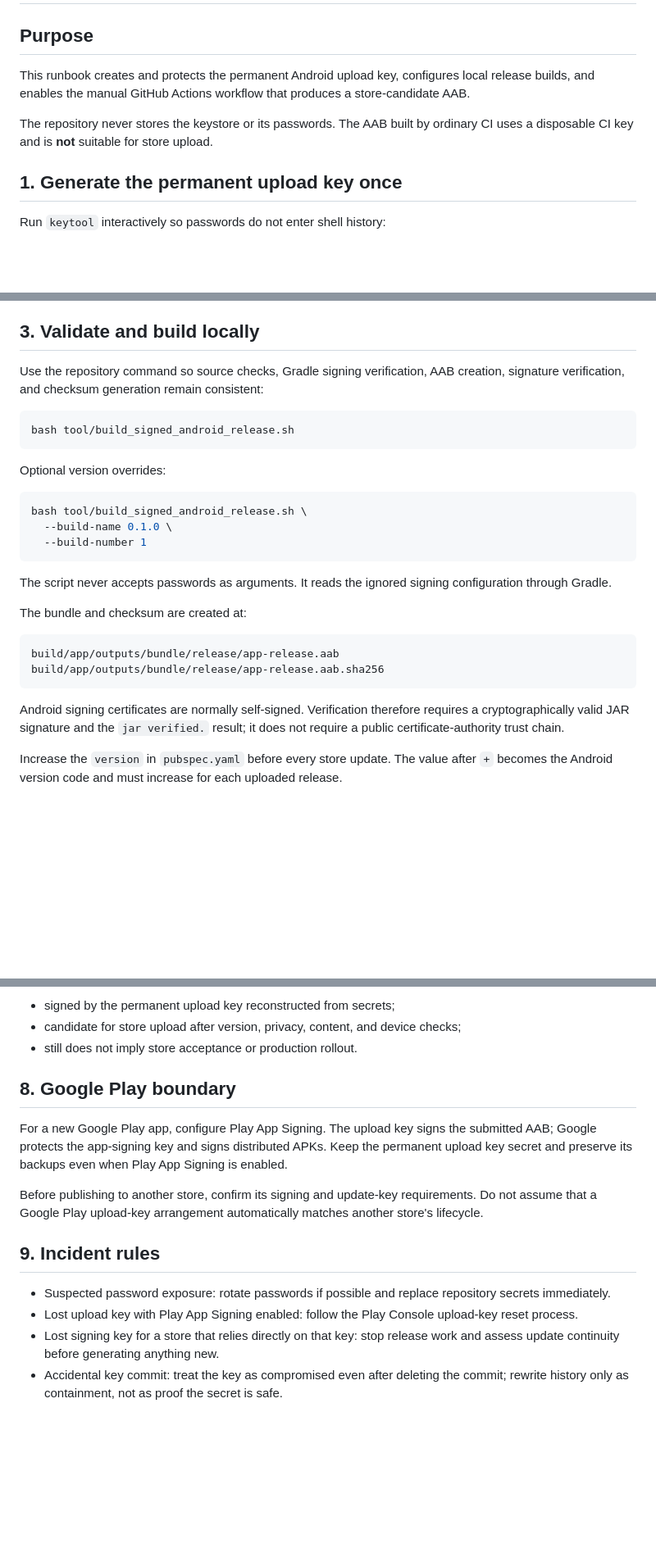
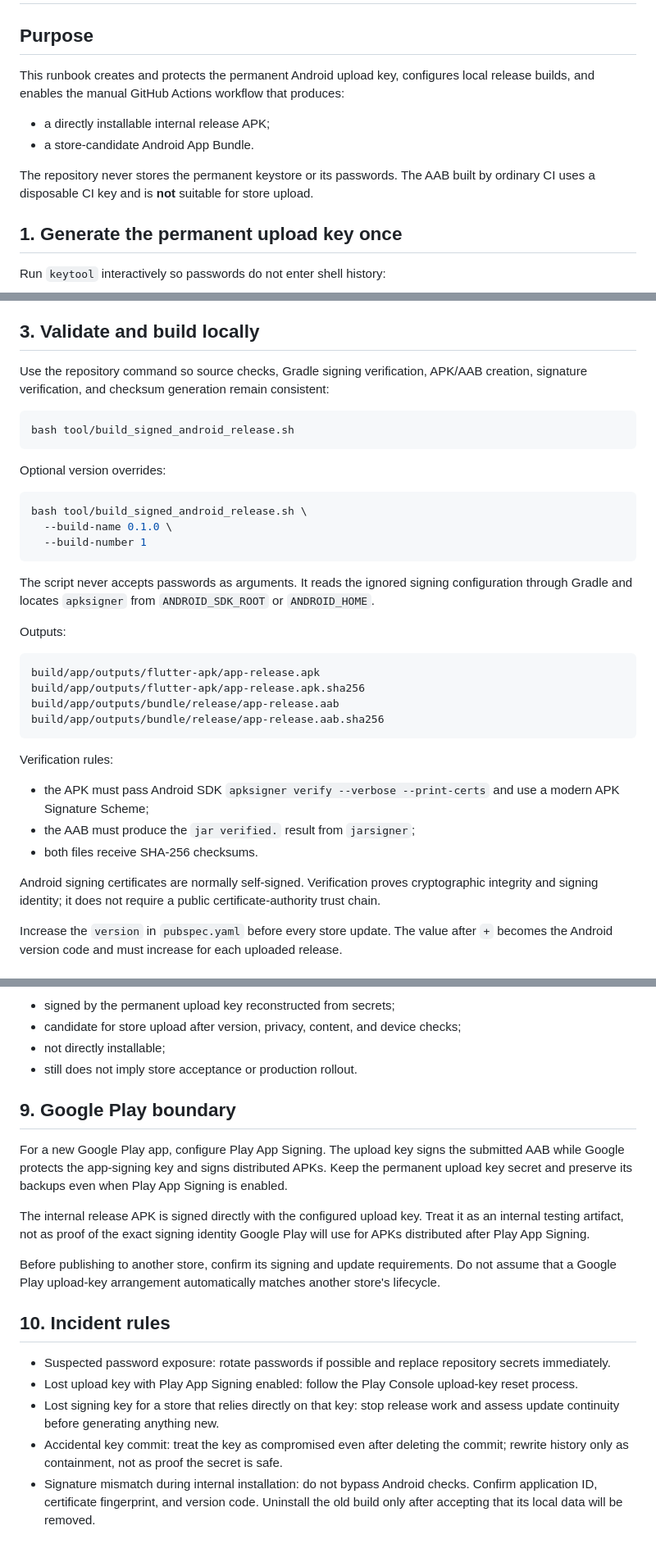
Before and after one commit to Emad211/daro-ta-key-daram, a Markdown page: docs/08-android-release-signing.md, 3 parts joined by grey strips. Shown at 82% size. GitHub-like rendering; blank space fills up the shorter version.

````diff
--- a/docs/08-android-release-signing.md
+++ b/docs/08-android-release-signing.md
@@ -2,9 +2,12 @@
 
 ## Purpose
 
-This runbook creates and protects the permanent Android upload key, configures local release builds, and enables the manual GitHub Actions workflow that produces a store-candidate AAB.
+This runbook creates and protects the permanent Android upload key, configures local release builds, and enables the manual GitHub Actions workflow that produces:
 
-The repository never stores the keystore or its passwords. The AAB built by ordinary CI uses a disposable CI key and is **not** suitable for store upload.
+- a directly installable internal release APK;
+- a store-candidate Android App Bundle.
+
+The repository never stores the permanent keystore or its passwords. The AAB built by ordinary CI uses a disposable CI key and is **not** suitable for store upload.
 
 ## 1. Generate the permanent upload key once
 
@@ -41,7 +44,7 @@ Relative `storeFile` paths are resolved from `android/`. Both `android/key.prope
 
 ## 3. Validate and build locally
 
-Use the repository command so source checks, Gradle signing verification, AAB creation, signature verification, and checksum generation remain consistent:
+Use the repository command so source checks, Gradle signing verification, APK/AAB creation, signature verification, and checksum generation remain consistent:
 
 ```bash
 bash tool/build_signed_android_release.sh
@@ -55,16 +58,24 @@ bash tool/build_signed_android_release.sh \
   --build-number 1
 ```
 
-The script never accepts passwords as arguments. It reads the ignored signing configuration through Gradle.
+The script never accepts passwords as arguments. It reads the ignored signing configuration through Gradle and locates `apksigner` from `ANDROID_SDK_ROOT` or `ANDROID_HOME`.
 
-The bundle and checksum are created at:
+Outputs:
 
 ```text
+build/app/outputs/flutter-apk/app-release.apk
+build/app/outputs/flutter-apk/app-release.apk.sha256
 build/app/outputs/bundle/release/app-release.aab
 build/app/outputs/bundle/release/app-release.aab.sha256
 ```
 
-Android signing certificates are normally self-signed. Verification therefore requires a cryptographically valid JAR signature and the `jar verified.` result; it does not require a public certificate-authority trust chain.
+Verification rules:
+
+- the APK must pass Android SDK `apksigner verify --verbose --print-certs` and use a modern APK Signature Scheme;
+- the AAB must produce the `jar verified.` result from `jarsigner`;
+- both files receive SHA-256 checksums.
+
+Android signing certificates are normally self-signed. Verification proves cryptographic integrity and signing identity; it does not require a public certificate-authority trust chain.
 
 Increase the `version` in `pubspec.yaml` before every store update. The value after `+` becomes the Android version code and must increase for each uploaded release.
 
@@ -149,17 +201,21 @@ The workflow:
 
 - signed by the permanent upload key reconstructed from secrets;
 - candidate for store upload after version, privacy, content, and device checks;
+- not directly installable;
 - still does not imply store acceptance or production rollout.
 
-## 8. Google Play boundary
+## 9. Google Play boundary
 
-For a new Google Play app, configure Play App Signing. The upload key signs the submitted AAB; Google protects the app-signing key and signs distributed APKs. Keep the permanent upload key secret and preserve its backups even when Play App Signing is enabled.
+For a new Google Play app, configure Play App Signing. The upload key signs the submitted AAB while Google protects the app-signing key and signs distributed APKs. Keep the permanent upload key secret and preserve its backups even when Play App Signing is enabled.
 
-Before publishing to another store, confirm its signing and update-key requirements. Do not assume that a Google Play upload-key arrangement automatically matches another store's lifecycle.
+The internal release APK is signed directly with the configured upload key. Treat it as an internal testing artifact, not as proof of the exact signing identity Google Play will use for APKs distributed after Play App Signing.
 
-## 9. Incident rules
+Before publishing to another store, confirm its signing and update requirements. Do not assume that a Google Play upload-key arrangement automatically matches another store's lifecycle.
+
+## 10. Incident rules
 
 - Suspected password exposure: rotate passwords if possible and replace repository secrets immediately.
 - Lost upload key with Play App Signing enabled: follow the Play Console upload-key reset process.
 - Lost signing key for a store that relies directly on that key: stop release work and assess update continuity before generating anything new.
 - Accidental key commit: treat the key as compromised even after deleting the commit; rewrite history only as containment, not as proof the secret is safe.
+- Signature mismatch during internal installation: do not bypass Android checks. Confirm application ID, certificate fingerprint, and version code. Uninstall the old build only after accepting that its local data will be removed.
````
Also changed, not shown: other parts of docs/08-android-release-signing.md (+50 -9 lines).
